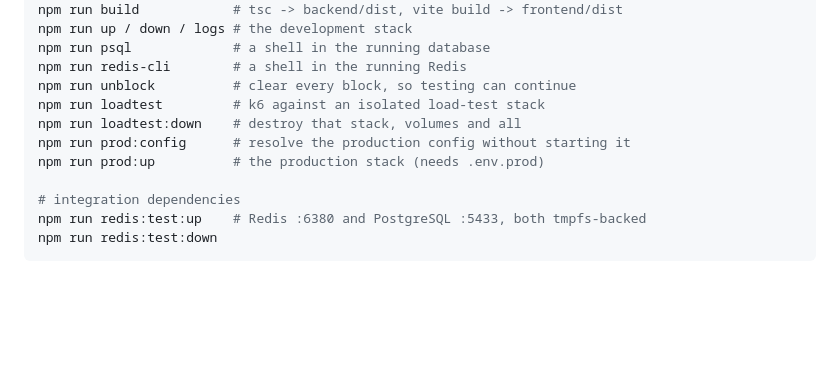
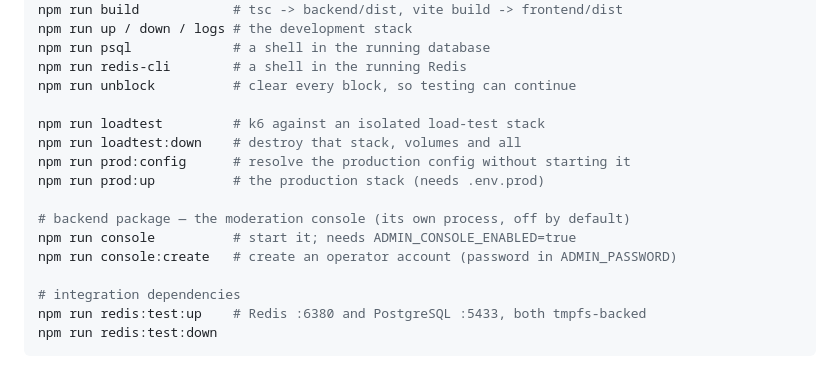
Before and after one commit to akhiljoe/karobakbak, a Markdown page: README.md, the part around one of its changes. Drawn GitHub-style; blank space fills up the shorter version.

```diff
--- a/README.md
+++ b/README.md
@@ -95,10 +95,15 @@ npm run up / down / logs # the development stack
 npm run psql             # a shell in the running database
 npm run redis-cli        # a shell in the running Redis
 npm run unblock          # clear every block, so testing can continue
+
 npm run loadtest         # k6 against an isolated load-test stack
 npm run loadtest:down    # destroy that stack, volumes and all
 npm run prod:config      # resolve the production config without starting it
 npm run prod:up          # the production stack (needs .env.prod)
+
+# backend package — the moderation console (its own process, off by default)
+npm run console          # start it; needs ADMIN_CONSOLE_ENABLED=true
+npm run console:create   # create an operator account (password in ADMIN_PASSWORD)
 
 # integration dependencies
 npm run redis:test:up    # Redis :6380 and PostgreSQL :5433, both tmpfs-backed
```
Also changed, not shown: other parts of README.md (+59 -0 lines).
